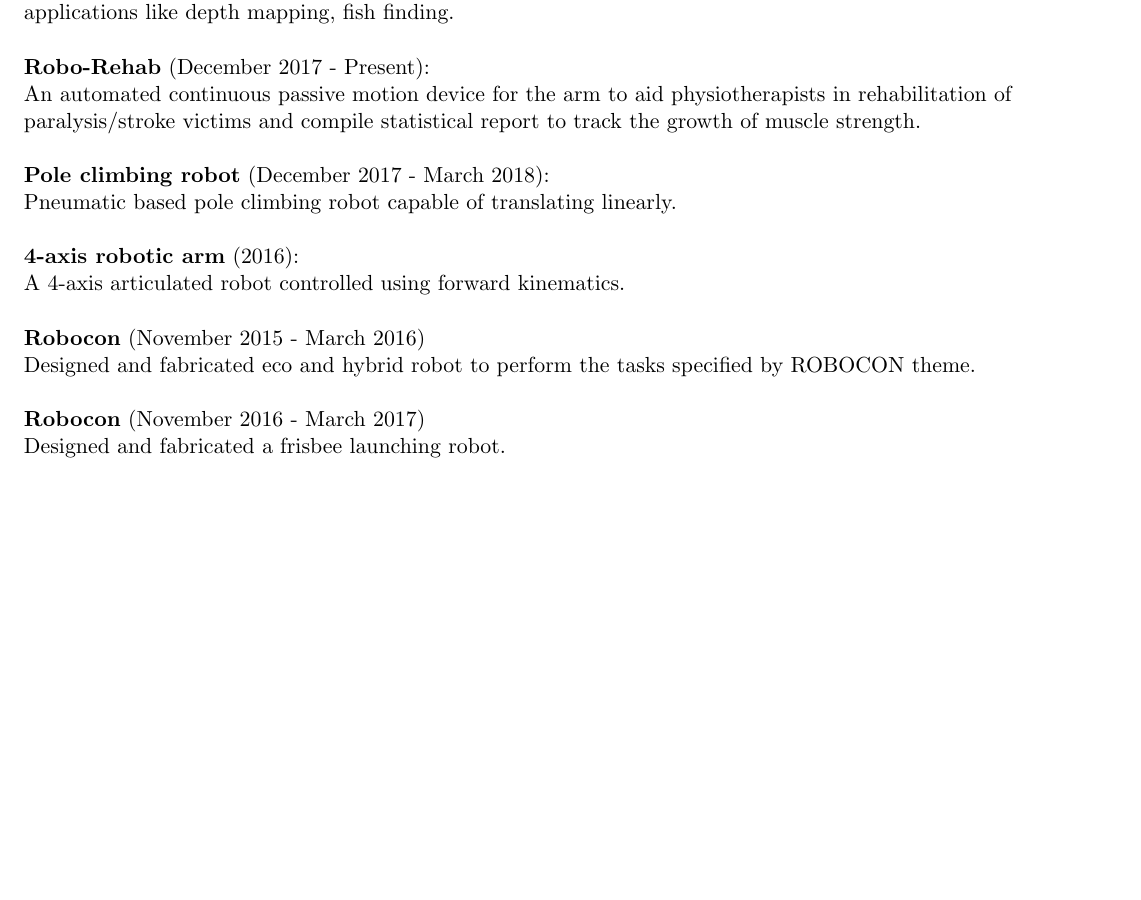
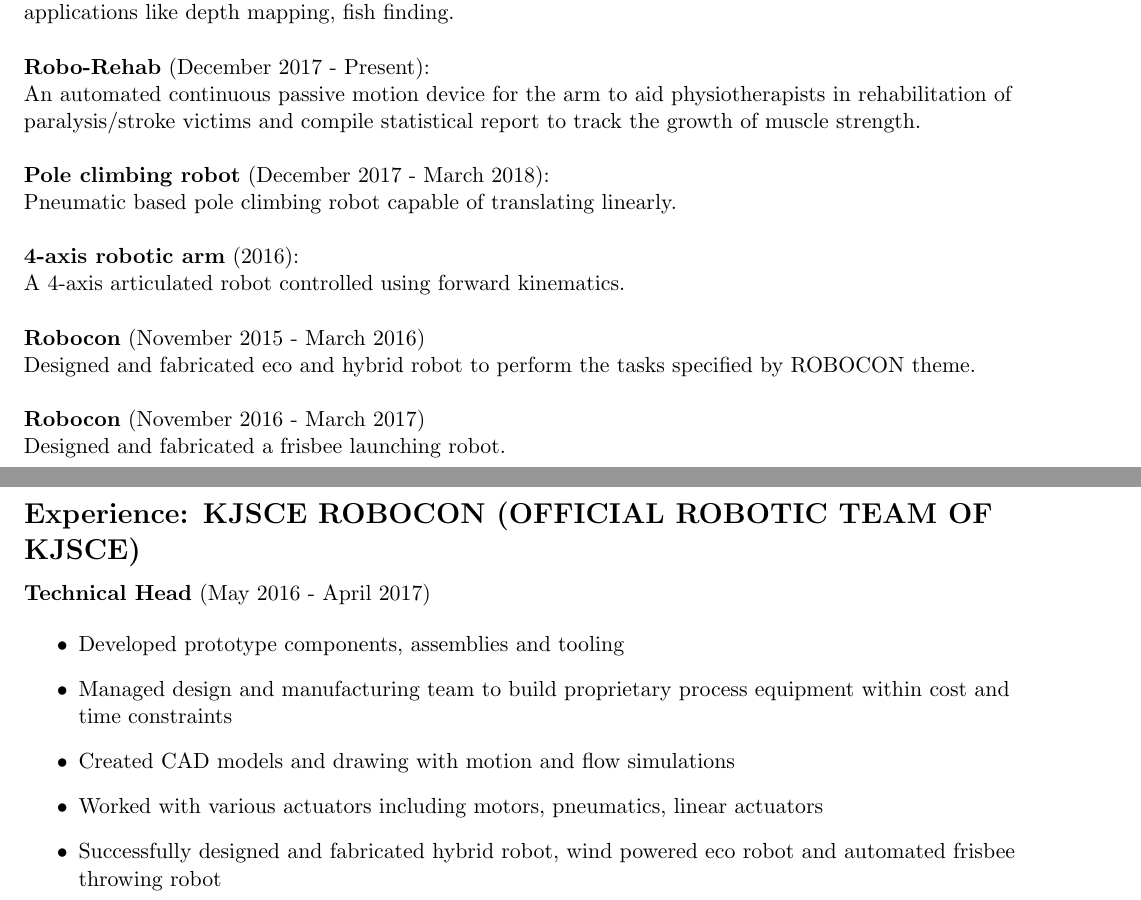
Before and after one commit to slowmachine/abhishekRai_resume, a LaTeX CV (abhishekRai_resume.tex): part of the page before the commit and two parts of pages 1 and 2 of 2 after it, the two joined at a grey line, cut so that both start at the same text, the shorter picture padded with empty space. Compiled offline with pdfLaTeX.

Commit message:
training

```diff
--- a/abhishekRai_resume.tex
+++ b/abhishekRai_resume.tex
@@ -161,6 +161,20 @@
 \textbf{}  \\
 \textbf{}  \\
 
+%-----------------------Internship and Trainings---------
+\CVSection{Experience: KJSCE ROBOCON (OFFICIAL ROBOTIC TEAM OF KJSCE)}
+\textbf{Technical Head} (May 2016 - April 2017) \\
+
+
+\begin{itemize}
+	\item Developed prototype components, assemblies and tooling
+	\item Managed design and manufacturing team to build proprietary process equipment within cost and time constraints
+	\item  Created CAD models and drawing with motion and flow simulations
+	\item Worked with various actuators including motors, pneumatics, linear actuators
+	\item Successfully designed and fabricated hybrid robot, wind powered eco robot and automated frisbee throwing robot
+\end{itemize}
+\textbf{}  \\
+
 
 
 \end{document}
```
Also changed, not shown: abhishekRai_resume.pdf, 2 other files.
